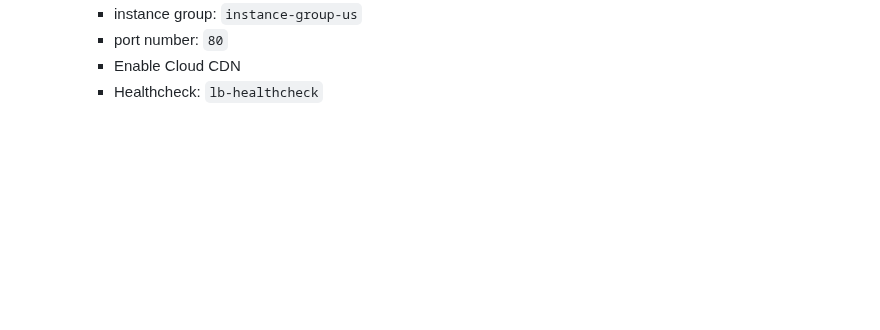
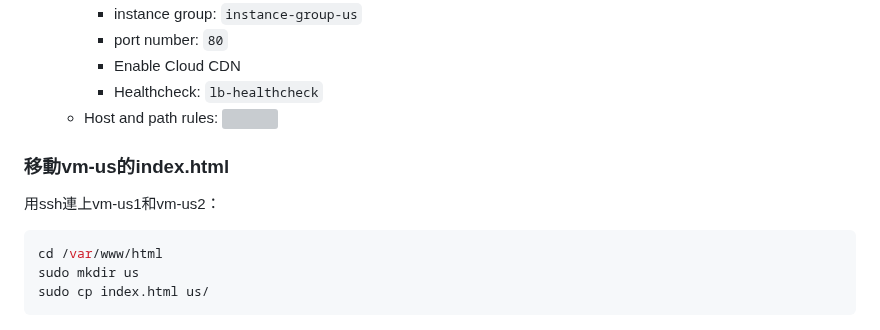
Before and after one commit to dallas145/nqucsie2024gcp, a Markdown page: 20241126.md, the part around the change. Drawn GitHub-style; blank space fills up the shorter version; grey boxes are pictures that could not be loaded.

Commit message:
[nb] Commit

````diff
--- a/20241126.md
+++ b/20241126.md
@@ -195,3 +195,14 @@
         - port number: `80`
         - Enable Cloud CDN
         - Healthcheck: `lb-healthcheck`
+    - Host and path rules:
+        ![](src/linux-2024112603.png)
+
+### 移動vm-us的index.html
+用ssh連上vm-us1和vm-us2：
+
+```bash
+cd /var/www/html
+sudo mkdir us
+sudo cp index.html us/
+```
````
